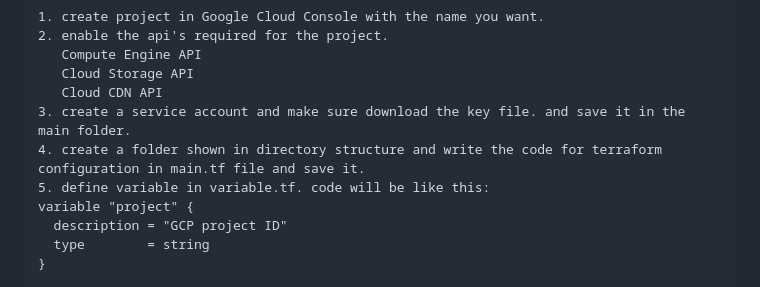
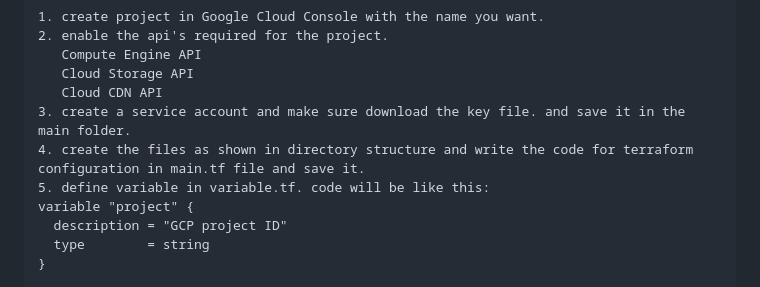
Before and after one commit to Hemanth3155/Terraform-GCP, a Markdown page: README.md, the part around the change. Rendered like a GitHub page.

```diff
--- a/README.md
+++ b/README.md
@@ -46,7 +46,7 @@ Terraform-GCP/                    # Main directory for Terraform project
    Cloud Storage API
    Cloud CDN API
 3. create a service account and make sure download the key file. and save it in the main folder.
-4. create a folder shown in directory structure and write the code for terraform configuration in main.tf file and save it.
+4. create the files as shown in directory structure and write the code for terraform configuration in main.tf file and save it.
 5. define variable in variable.tf. code will be like this:
 variable "project" {
   description = "GCP project ID"
```
